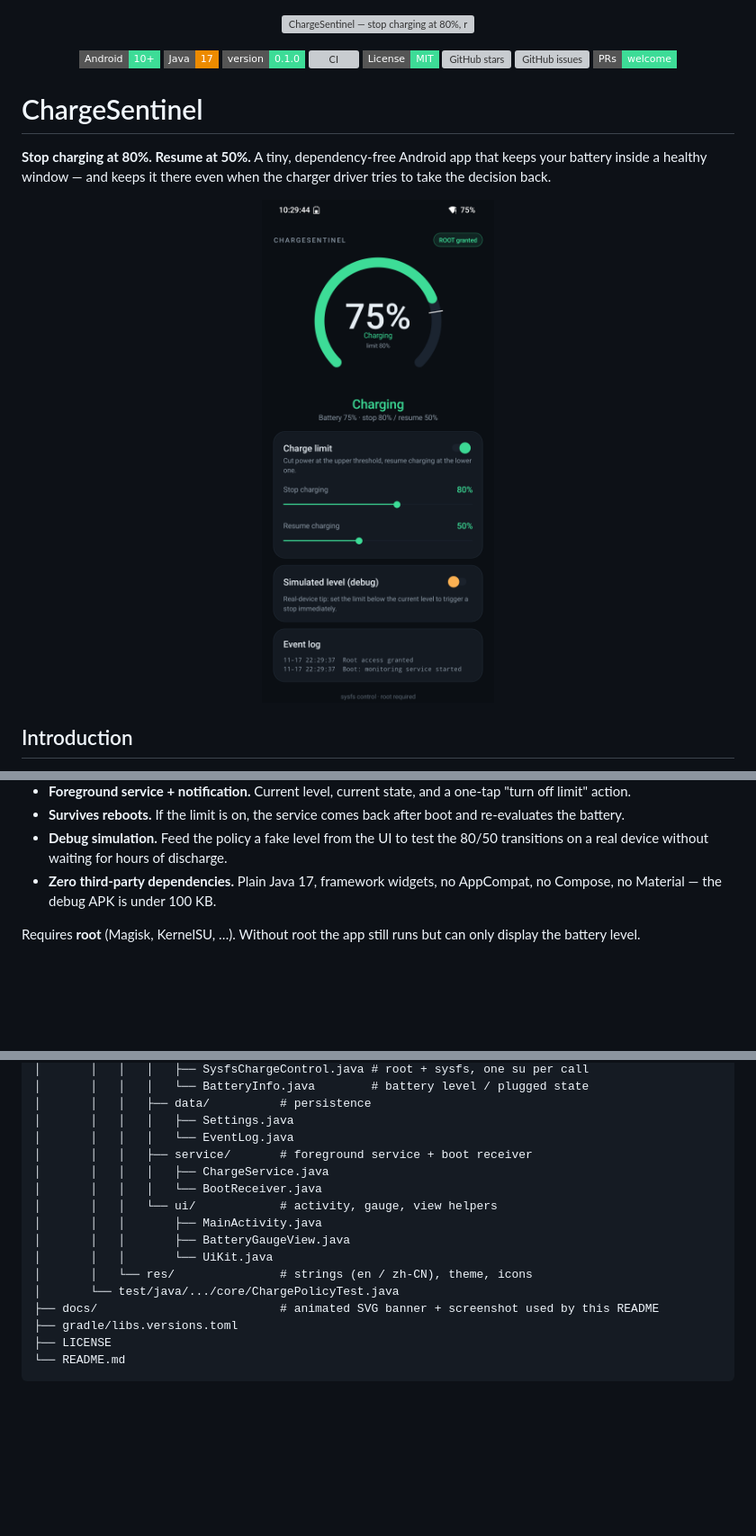
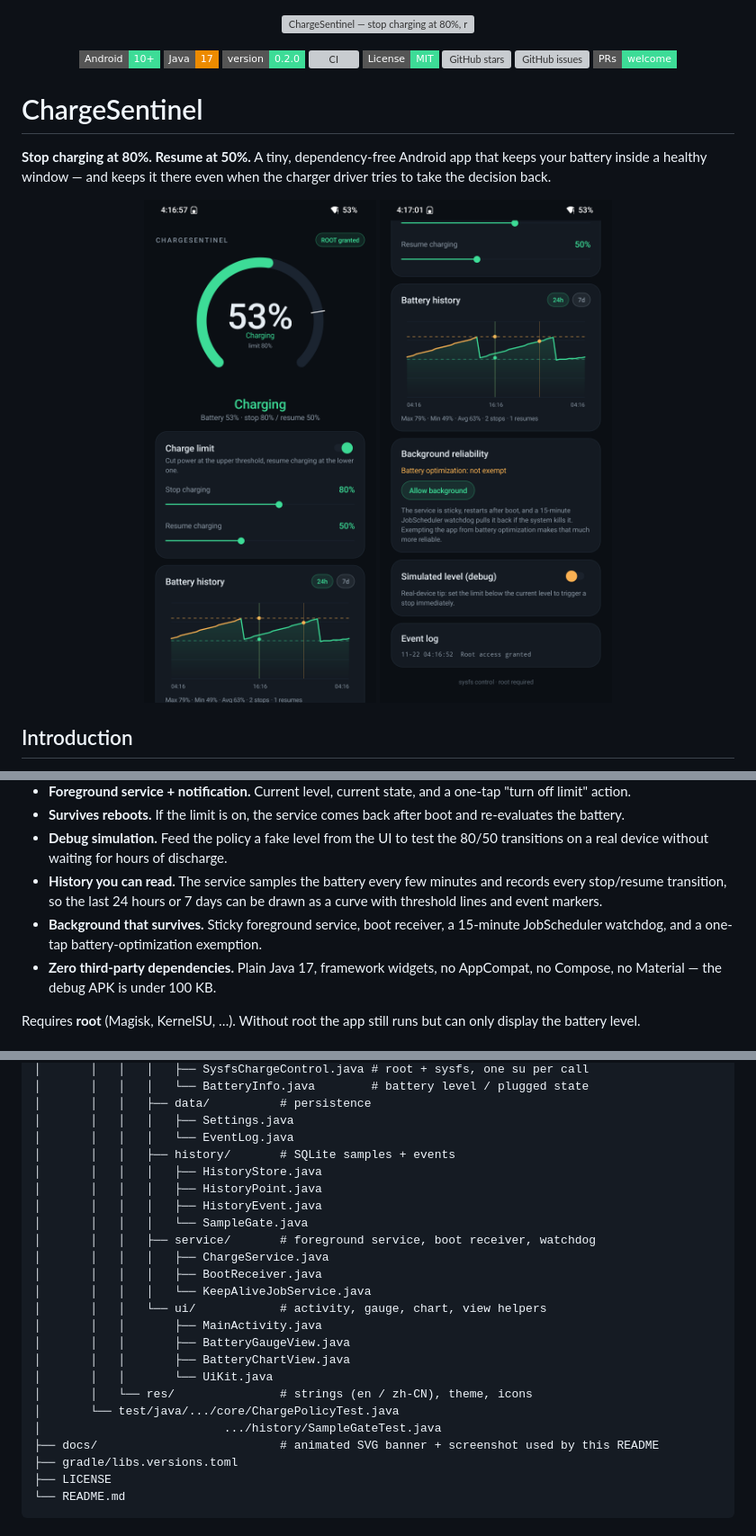
Before and after one commit to Dynesshely/ChargeSentinel, a Markdown page: README.md, 3 parts joined by grey strips. Shown at 90% size. Rendered like a GitHub page; pictures changed too: docs/history.png (added), docs/screenshot.png; badges without logos; blank space fills up the shorter version; grey boxes are pictures that could not be loaded.

```diff
--- a/README.md
+++ b/README.md
@@ -5,7 +5,7 @@
 <p align="center">
   <img src="https://img.shields.io/badge/Android-10%2B-3DDC97?logo=android&logoColor=white&style=flat-square" alt="Android 10+">
   <img src="https://img.shields.io/badge/Java-17-ED8B00?logo=openjdk&logoColor=white&style=flat-square" alt="Java 17">
-  <img src="https://img.shields.io/badge/version-0.1.0-3DDC97?style=flat-square" alt="version 0.1.0">
+  <img src="https://img.shields.io/badge/version-0.2.0-3DDC97?style=flat-square" alt="version 0.2.0">
   <a href="https://github.com/Dynesshely/ChargeSentinel/actions/workflows/ci.yml"><img src="https://github.com/Dynesshely/ChargeSentinel/actions/workflows/ci.yml/badge.svg" alt="CI"></a>
   <img src="https://img.shields.io/badge/License-MIT-3DDC97?style=flat-square" alt="MIT license">
   <img src="https://img.shields.io/github/stars/Dynesshely/ChargeSentinel?style=flat-square&color=3DDC97" alt="GitHub stars">
@@ -20,6 +20,7 @@ window — and keeps it there even when the charger driver tries to take the dec
 
 <p align="center">
   <img src="docs/screenshot.png" alt="ChargeSentinel on a OnePlus 7 Pro running Android 14" width="330">
+  <img src="docs/history.png" alt="Battery history chart and background reliability card" width="330">
 </p>
 
 ## Introduction
@@ -39,6 +40,10 @@ keeps flipping them as long as the limit is enabled.
 - **Survives reboots.** If the limit is on, the service comes back after boot and re-evaluates the battery.
 - **Debug simulation.** Feed the policy a fake level from the UI to test the 80/50 transitions on a real device
   without waiting for hours of discharge.
+- **History you can read.** The service samples the battery every few minutes and records every stop/resume
+  transition, so the last 24 hours or 7 days can be drawn as a curve with threshold lines and event markers.
+- **Background that survives.** Sticky foreground service, boot receiver, a 15-minute JobScheduler watchdog, and a
+  one-tap battery-optimization exemption.
 - **Zero third-party dependencies.** Plain Java 17, framework widgets, no AppCompat, no Compose, no Material — the
   debug APK is under 100 KB.
 
@@ -174,15 +197,23 @@ ChargeSentinel/
 │       │   │   ├── data/          # persistence
 │       │   │   │   ├── Settings.java
 │       │   │   │   └── EventLog.java
-│       │   │   ├── service/       # foreground service + boot receiver
+│       │   │   ├── history/       # SQLite samples + events
+│       │   │   │   ├── HistoryStore.java
+│       │   │   │   ├── HistoryPoint.java
+│       │   │   │   ├── HistoryEvent.java
+│       │   │   │   └── SampleGate.java
+│       │   │   ├── service/       # foreground service, boot receiver, watchdog
 │       │   │   │   ├── ChargeService.java
-│       │   │   │   └── BootReceiver.java
-│       │   │   └── ui/            # activity, gauge, view helpers
+│       │   │   │   ├── BootReceiver.java
+│       │   │   │   └── KeepAliveJobService.java
+│       │   │   └── ui/            # activity, gauge, chart, view helpers
 │       │   │       ├── MainActivity.java
 │       │   │       ├── BatteryGaugeView.java
+│       │   │       ├── BatteryChartView.java
 │       │   │       └── UiKit.java
 │       │   └── res/               # strings (en / zh-CN), theme, icons
 │       └── test/java/.../core/ChargePolicyTest.java
+│                          .../history/SampleGateTest.java
 ├── docs/                          # animated SVG banner + screenshot used by this README
 ├── gradle/libs.versions.toml
 ├── LICENSE
```
Also changed, not shown: other parts of README.md (+18 -0 lines), 13 other files.
